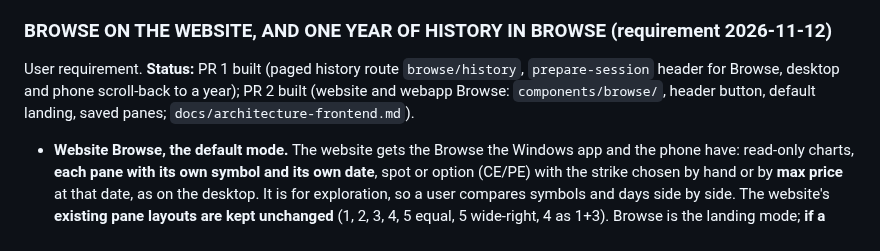
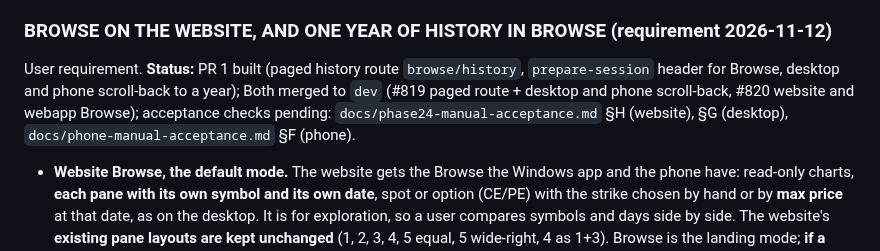
Before and after one commit to prattyush/TradeMatangi, a Markdown page: docs/spec-phase24.md, the part around the change. Rendered like a GitHub page.

Commit message:
Docs: CLAUDE.md and spec: Browse year of history (#819) and website Browse (#820) merged
Co-Authored-By: Claude Sonnet 5.5 <noreply@anthropic.com>

```diff
--- a/docs/spec-phase24.md
+++ b/docs/spec-phase24.md
@@ -204,7 +204,7 @@ Status: merged to `dev` (#811). In the phone's Browse, CE and PE each keep their
 Browse only draws candles of one minute or more, so it no longer waits for Breeze second-level downloads (slow, sometimes timing out on the phone). With `granularity=minute` the server answers from a complete second-level cache if one exists, else Kite minute candles, else Breeze `1minute` (the only source for expired options: Kite has none), cached in a separate `minute/` folder that replay and stepwise never read. The phone sends it on its three history routes; the Windows app sends it for tiles in **Browse** mode (history pages, scroll-back and the Browse date check); Max price in Browse scans minute candles. Replay, stepwise, paper and real are unchanged. Details: `docs/live-history-providers.md`, `docs/backend-technical-constraints.md`.
 
 ### BROWSE ON THE WEBSITE, AND ONE YEAR OF HISTORY IN BROWSE (requirement 2026-11-12)
-User requirement. **Status:** PR 1 built (paged history route `browse/history`, `prepare-session` header for Browse, desktop and phone scroll-back to a year); PR 2 built (website and webapp Browse: `components/browse/`, header button, default landing, saved panes; `docs/architecture-frontend.md`).
+User requirement. **Status:** PR 1 built (paged history route `browse/history`, `prepare-session` header for Browse, desktop and phone scroll-back to a year); Both merged to `dev` (#819 paged route + desktop and phone scroll-back, #820 website and webapp Browse); acceptance checks pending: `docs/phase24-manual-acceptance.md` §H (website), §G (desktop), `docs/phone-manual-acceptance.md` §F (phone).
 - **Website Browse, the default mode.** The website gets the Browse the Windows app and the phone have: read-only charts, **each pane with its own symbol and its own date**, spot or option (CE/PE) with the strike chosen by hand or by **max price** at that date, as on the desktop. It is for exploration, so a user compares symbols and days side by side. The website's **existing pane layouts are kept unchanged** (1, 2, 3, 4, 5 equal, 5 wide-right, 4 as 1+3). Browse is the landing mode; **if a paper or real session is already running the website still opens on Trading** (a live session is never hidden). The pane set (symbols, dates, strikes, intervals, layout) is **saved per user and restored** on the next visit. The webapp is the same code and gets it too.
 - **History.** Equity and index panes open as today (3-minute candles, the last few days) and **page back to about one year** as the user scrolls; **option panes keep about 3 days**. The same one-year scroll-back applies to Browse on the **desktop** and the **phone**. Data is fetched efficiently (1-minute data in large windows from Kite, Breeze as fallback, cached per day; coarser intervals derived from it; daily candles for the far past) and the user can still dig into minutes: switch the interval, or move the pane's date to any day. Horizon back from the pane's date: 1-minute 90 days, 3 and 5 minutes 365 days, 15 minutes and up 550 days (bounds memory and indicator cost).
 - **UI rule.** No new rows that take chart space. Each chart gets one compact button in its existing header (symbol, date, Spot | CE | PE, strike or max price in one popover); interval, indicators and drawings stay the chart's own controls; the Browse/Trading switch is a button in the existing website header.
```
Also changed, not shown: CLAUDE.md (+1 -1 lines).
